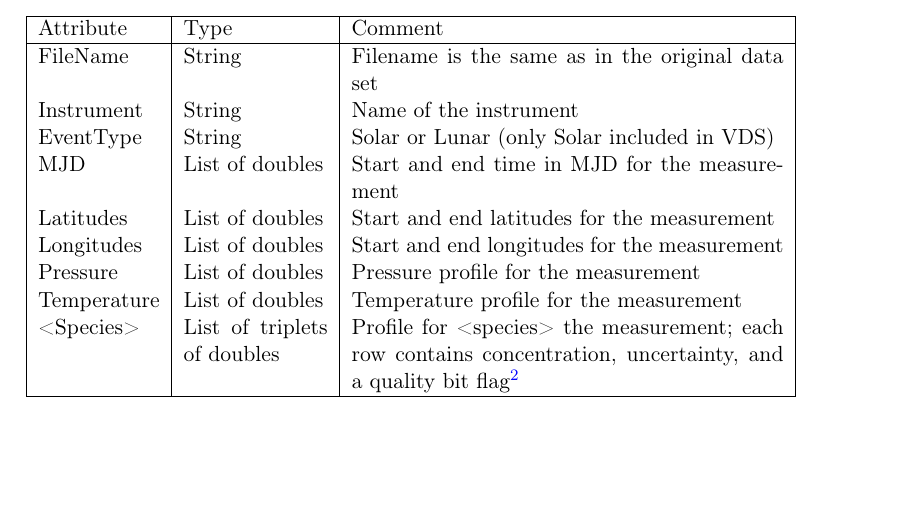
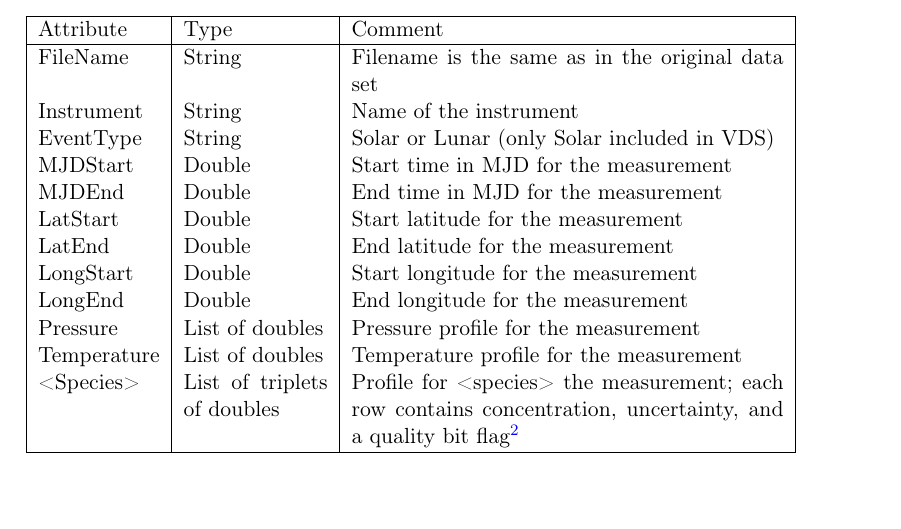
Before and after one commit to Odin-SMR/docs, a LaTeX thesis (VDS/VDS.tex, which reads VDS/dataset.tex): part of page 17 of 20, cut so that both start at the same text. Compiled offline with pdfLaTeX.

Commit message:
Updated Sage3 data format to conform with Odin/SMR

```diff
--- a/VDS/dataset.tex
+++ b/VDS/dataset.tex
@@ -311,17 +311,20 @@ Table~\ref{tab:sage3data}.
 \hline
 Attribute & Type & Comment \\
 \hline
-FileName & String & Filename is the same as in the original data set \\
-Instrument & String & Name of the instrument \\
-EventType & String & Solar or Lunar (only Solar included in VDS) \\
-MJD & List of doubles & Start and end time in MJD for the measurement \\
-Latitudes & List of doubles & Start and end latitudes for the measurement \\
-Longitudes & List of doubles & Start and end longitudes for the measurement \\
-Pressure & List of doubles & Pressure profile for the measurement \\
+FileName    & String & Filename is the same as in the original data set \\
+Instrument  & String & Name of the instrument \\
+EventType   & String & Solar or Lunar (only Solar included in VDS) \\
+MJDStart    & Double & Start time in MJD for the measurement \\
+MJDEnd      & Double & End time in MJD for the measurement \\
+LatStart    & Double & Start latitude for the measurement \\
+LatEnd      & Double & End latitude for the measurement \\
+LongStart   & Double & Start longitude for the measurement \\
+LongEnd     & Double & End longitude for the measurement \\
+Pressure    & List of doubles & Pressure profile for the measurement \\
 Temperature & List of doubles & Temperature profile for the measurement \\
-<Species> & List of triplets of doubles & Profile for <species> the measurement; each
-row contains concentration, uncertainty, and a quality bit
-flag\footnote{see \cite{SAGEIII_DPUG} for details!} \\
+<Species>   & List of triplets of doubles & Profile for <species> the
+    measurement; each row contains concentration, uncertainty, and a quality
+    bit flag\footnote{see \cite{SAGEIII_DPUG} for details!} \\
 \hline
     \end{tabular}
 \end{table}
```
